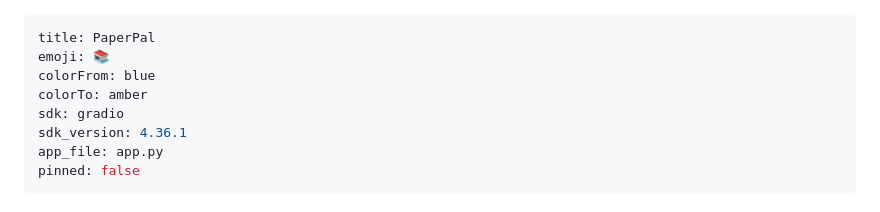
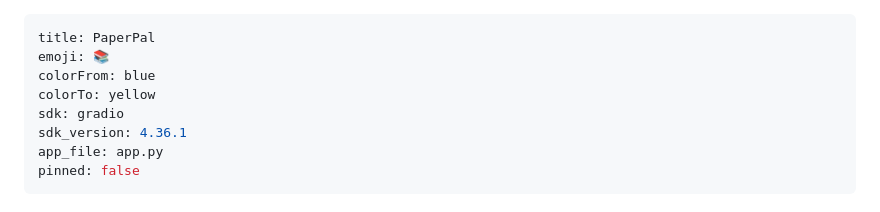
Before and after one commit to krish-2002/paperpal, a Markdown page: README.md, the part around the change. GitHub-like rendering.

Commit message:
Fix yaml metadata colors

```diff
--- a/README.md
+++ b/README.md
@@ -2,7 +2,7 @@
 title: PaperPal
 emoji: 📚
 colorFrom: blue
-colorTo: amber
+colorTo: yellow
 sdk: gradio
 sdk_version: 4.36.1
 app_file: app.py
```
